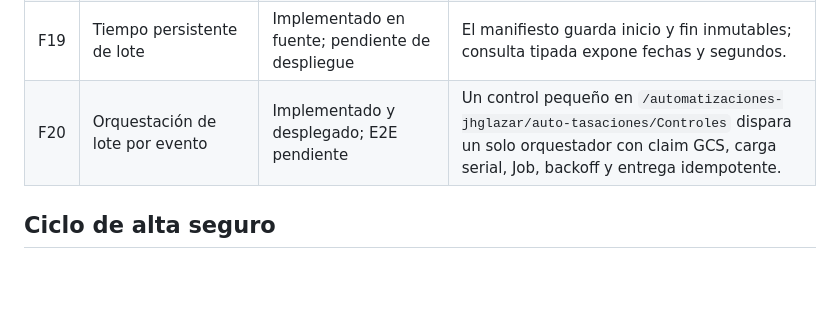
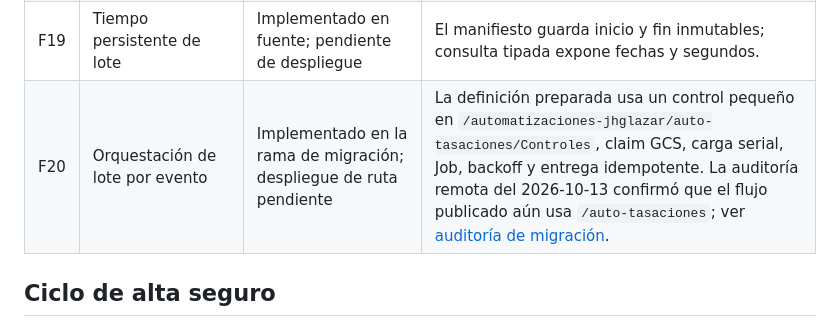
Before and after one commit to eduardo202020/auto-tasacion, a Markdown page: docs/FEATURES.md, the part around the change. GitHub-like rendering; blank space fills up the shorter version.

Commit message:
docs: audit OneDrive migration deployment state

```diff
--- a/docs/FEATURES.md
+++ b/docs/FEATURES.md
@@ -24,7 +24,7 @@ altera el contrato de `PARA_PROCESAR` sin aprobación operativa.
 | F17 | Prueba E2E de lote masivo | E2E de un PDF confirmado | La ruta llego a Excel y entrega; faltan pruebas de capacidad con 10, 150 y 300 archivos. |
 | F18 | Stepper visual del lote | Implementado en fuente; pendiente de publicacion Canvas | `POLLING.md` define cinco pasos, colores de avance/error y un Timer visual sin llamadas adicionales. |
 | F19 | Tiempo persistente de lote | Implementado en fuente; pendiente de despliegue | El manifiesto guarda inicio y fin inmutables; consulta tipada expone fechas y segundos. |
-| F20 | Orquestación de lote por evento | Implementado y desplegado; E2E pendiente | Un control pequeño en `/automatizaciones-jhglazar/auto-tasaciones/Controles` dispara un solo orquestador con claim GCS, carga serial, Job, backoff y entrega idempotente. |
+| F20 | Orquestación de lote por evento | Implementado en la rama de migración; despliegue de ruta pendiente | La definición preparada usa un control pequeño en `/automatizaciones-jhglazar/auto-tasaciones/Controles`, claim GCS, carga serial, Job, backoff y entrega idempotente. La auditoría remota del 2026-10-13 confirmó que el flujo publicado aún usa `/auto-tasaciones`; ver [auditoría de migración](operacion/auditoria-migracion-onedrive-2026-10-13.md). |
 
 ## Ciclo de alta seguro
 
```
Also changed, not shown: docs/operacion/auditoria-migracion-onedrive-2026-10-13.md (added, +174 -0 lines).
